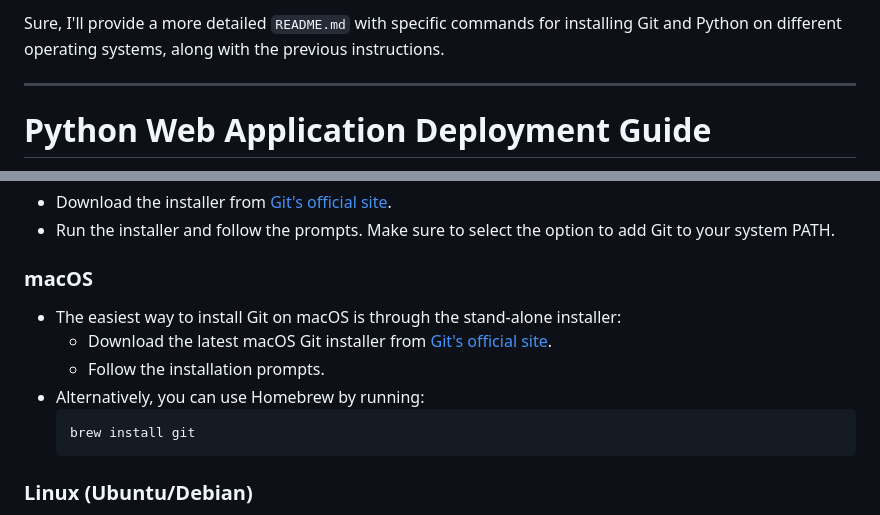
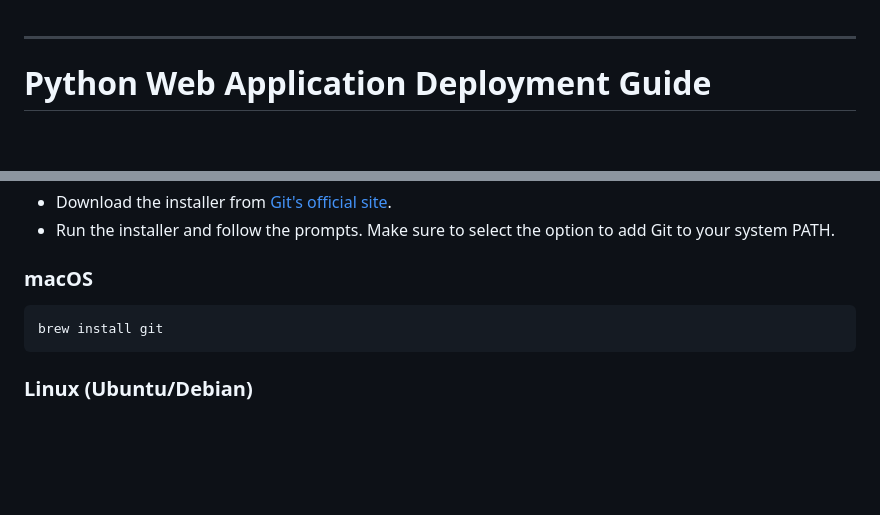
Before and after one commit to HILL-TOPCONSULTANCY/WelcomeApp, a Markdown page: README.md, 2 parts joined by grey strips. Rendered like a GitHub page; blank space fills up the shorter version.

````diff
--- a/README.md
+++ b/README.md
@@ -1,5 +1,3 @@
-Sure, I'll provide a more detailed `README.md` with specific commands for installing Git and Python on different operating systems, along with the previous instructions.
-
 ---
 
 # Python Web Application Deployment Guide
@@ -19,10 +17,6 @@ Before starting, ensure you have administrative or root access to perform instal
 
 ### macOS
 
-- The easiest way to install Git on macOS is through the stand-alone installer:
-  - Download the latest macOS Git installer from [Git's official site](https://git-scm.com/download/mac).
-  - Follow the installation prompts.
-- Alternatively, you can use Homebrew by running:
   ```bash
   brew install git
   ```
````
